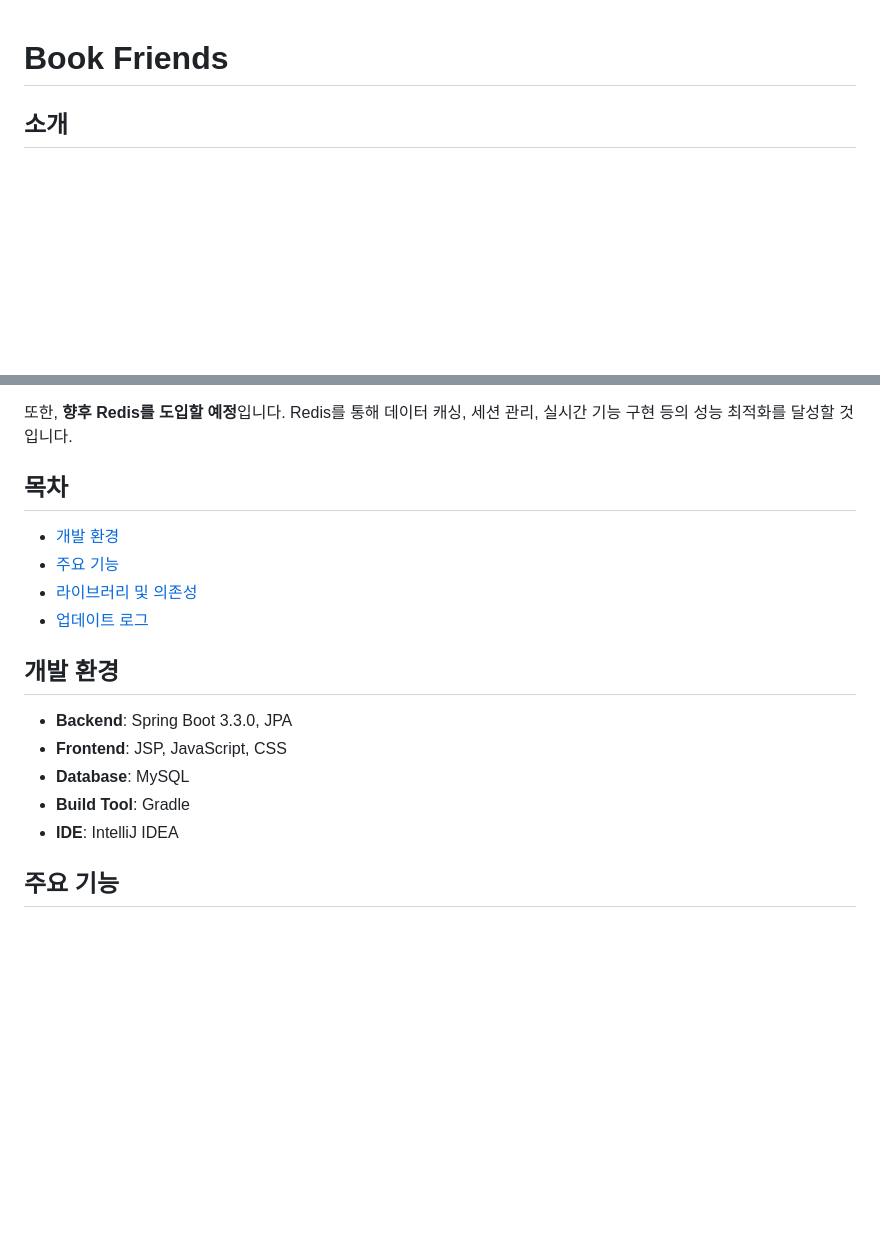
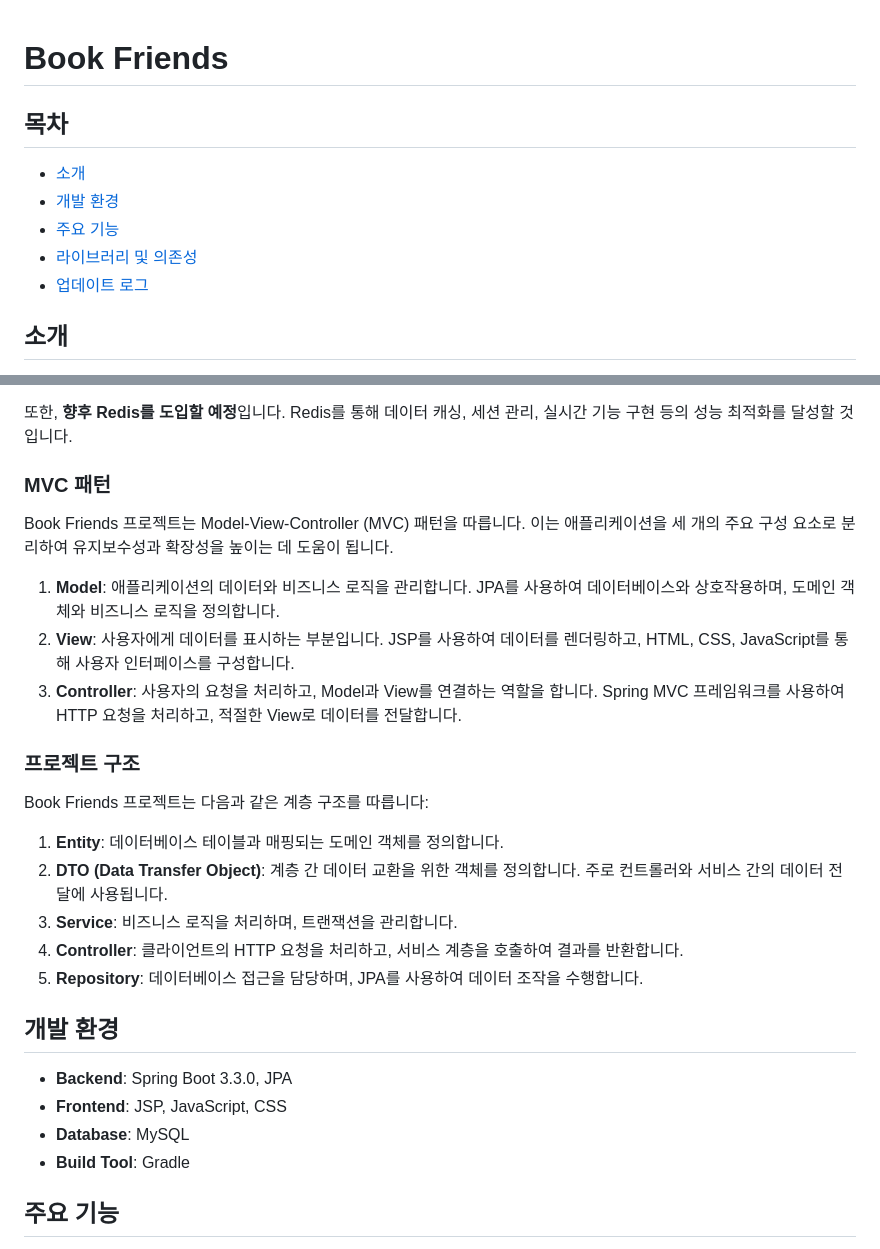
Before and after one commit to ehyunseok/BookFriends_Spring, a Markdown page: README.md, 2 parts joined by grey strips. GitHub-like rendering; blank space fills up the shorter version.

```diff
--- a/README.md
+++ b/README.md
@@ -1,4 +1,11 @@
 # Book Friends
+
+## 목차
+- [소개](#소개)
+- [개발 환경](#개발-환경)
+- [주요 기능](#주요-기능)
+- [라이브러리 및 의존성](#라이브러리-및-의존성)
+- [업데이트 로그](#업데이트-로그)
 
 ## 소개
 Book Friends는 독서 애호가들을 위한 커뮤니티 플랫폼입니다. 회원들은 책 리뷰를 작성하고, 자유롭게 소통하며, 독서 모임을 모집할 수 있습니다. 또한, 국립중앙도서관 API를 통해 다양한 도서 정보를 검색할 수 있습니다.
@@ -19,18 +26,27 @@ BookFriends_Servlet 프로젝트는 JSP와 Servlet만을 사용하여 개발되
 
 또한, **향후 Redis를 도입할 예정**입니다. Redis를 통해 데이터 캐싱, 세션 관리, 실시간 기능 구현 등의 성능 최적화를 달성할 것입니다.
 
-## 목차
-- [개발 환경](#개발-환경)
-- [주요 기능](#주요-기능)
-- [라이브러리 및 의존성](#라이브러리-및-의존성)
-- [업데이트 로그](#업데이트-로그)
+### MVC 패턴
+Book Friends 프로젝트는 Model-View-Controller (MVC) 패턴을 따릅니다. 이는 애플리케이션을 세 개의 주요 구성 요소로 분리하여 유지보수성과 확장성을 높이는 데 도움이 됩니다.
+
+1. **Model**: 애플리케이션의 데이터와 비즈니스 로직을 관리합니다. JPA를 사용하여 데이터베이스와 상호작용하며, 도메인 객체와 비즈니스 로직을 정의합니다.
+2. **View**: 사용자에게 데이터를 표시하는 부분입니다. JSP를 사용하여 데이터를 렌더링하고, HTML, CSS, JavaScript를 통해 사용자 인터페이스를 구성합니다.
+3. **Controller**: 사용자의 요청을 처리하고, Model과 View를 연결하는 역할을 합니다. Spring MVC 프레임워크를 사용하여 HTTP 요청을 처리하고, 적절한 View로 데이터를 전달합니다.
+
+### 프로젝트 구조
+Book Friends 프로젝트는 다음과 같은 계층 구조를 따릅니다:
+
+1. **Entity**: 데이터베이스 테이블과 매핑되는 도메인 객체를 정의합니다.
+2. **DTO (Data Transfer Object)**: 계층 간 데이터 교환을 위한 객체를 정의합니다. 주로 컨트롤러와 서비스 간의 데이터 전달에 사용됩니다.
+3. **Service**: 비즈니스 로직을 처리하며, 트랜잭션을 관리합니다.
+4. **Controller**: 클라이언트의 HTTP 요청을 처리하고, 서비스 계층을 호출하여 결과를 반환합니다.
+5. **Repository**: 데이터베이스 접근을 담당하며, JPA를 사용하여 데이터 조작을 수행합니다.
 
 ## 개발 환경
 - **Backend**: Spring Boot 3.3.0, JPA
 - **Frontend**: JSP, JavaScript, CSS
 - **Database**: MySQL
 - **Build Tool**: Gradle
-- **IDE**: IntelliJ IDEA
 
 ## 주요 기능
 1. **회원 관리**
```
